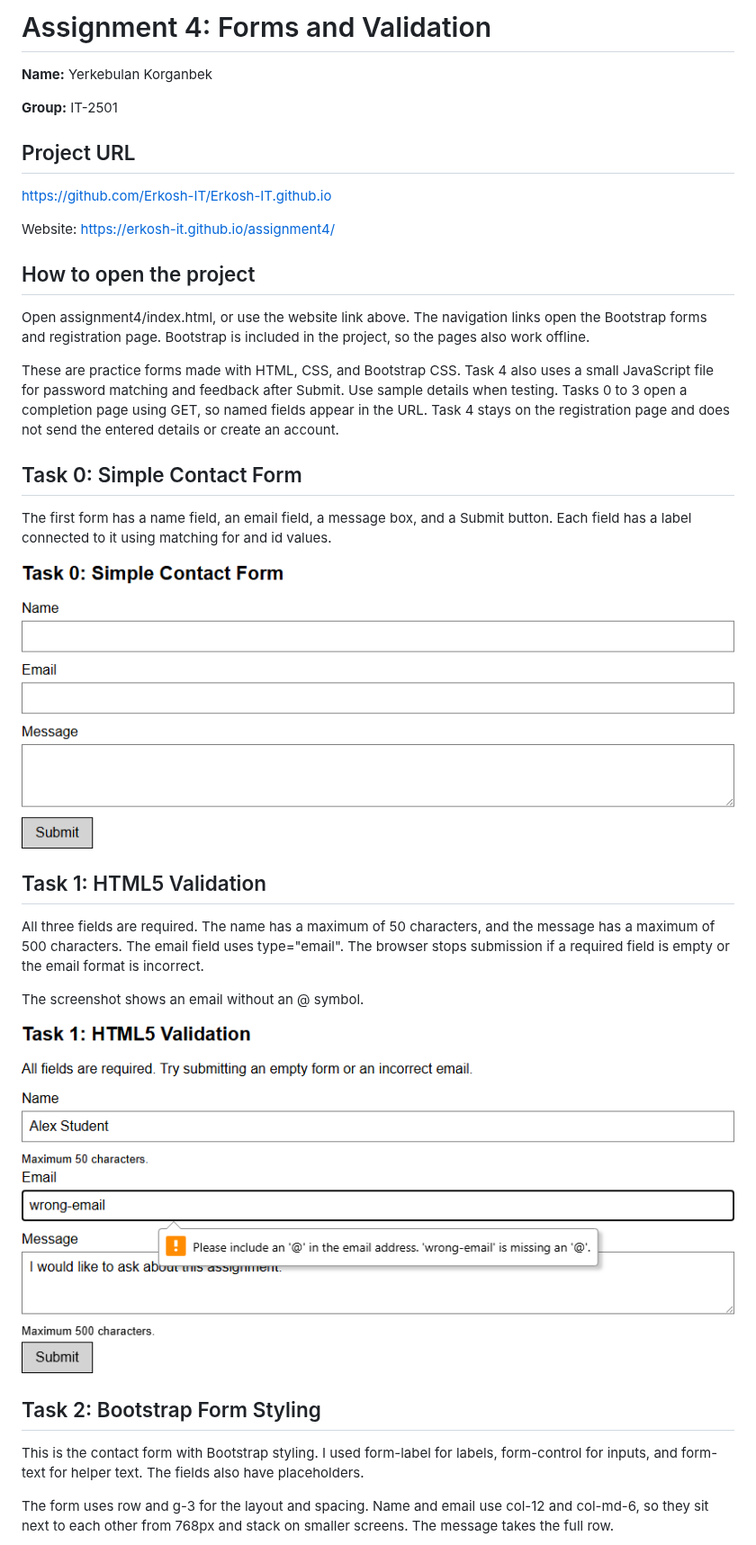
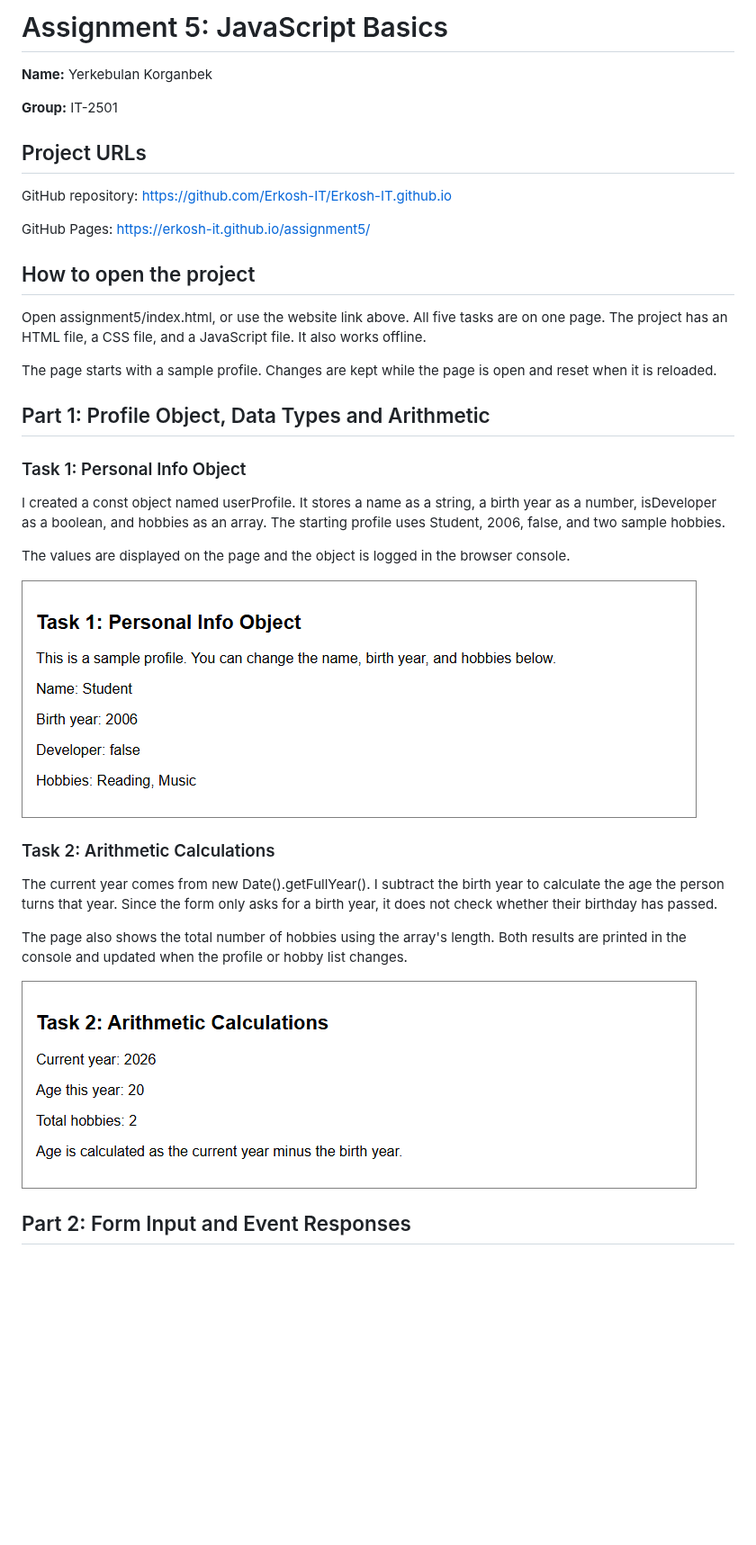
Before and after one commit to Erkosh-IT/Erkosh-IT.github.io, a Markdown page: README.md, the part around one of its changes. Shown at 90% size. Rendered like a GitHub page; pictures changed too: assignment5/screenshots/task1-profile.png (added), assignment5/screenshots/task2-calculations.png (added); blank space fills up the shorter version.

Commit message:
Add assignment5 JavaScript profile and DOM exercises

```diff
--- a/README.md
+++ b/README.md
@@ -1,38 +1,38 @@
-# Assignment 4: Forms and Validation
+# Assignment 5: JavaScript Basics
 
 **Name:** Yerkebulan Korganbek
 
 **Group:** IT-2501
 
-## Project URL
+## Project URLs
 
-https://github.com/Erkosh-IT/Erkosh-IT.github.io
+GitHub repository: https://github.com/Erkosh-IT/Erkosh-IT.github.io
 
-Website: https://erkosh-it.github.io/assignment4/
+GitHub Pages: https://erkosh-it.github.io/assignment5/
 
 ## How to open the project
 
-Open assignment4/index.html, or use the website link above. The navigation links open the Bootstrap forms and registration page. Bootstrap is included in the project, so the pages also work offline.
+Open assignment5/index.html, or use the website link above. All five tasks are on one page. The project has an HTML file, a CSS file, and a JavaScript file. It also works offline.
 
-These are practice forms made with HTML, CSS, and Bootstrap CSS. Task 4 also uses a small JavaScript file for password matching and feedback after Submit. Use sample details when testing. Tasks 0 to 3 open a completion page using GET, so named fields appear in the URL. Task 4 stays on the registration page and does not send the entered details or create an account.
+The page starts with a sample profile. Changes are kept while the page is open and reset when it is reloaded.
 
-## Task 0: Simple Contact Form
+## Part 1: Profile Object, Data Types and Arithmetic
 
-The first form has a name field, an email field, a message box, and a Submit button. Each field has a label connected to it using matching for and id values.
+### Task 1: Personal Info Object
 
-![Simple contact form](assignment4/screenshots/task0-contact.png)
+I created a const object named userProfile. It stores a name as a string, a birth year as a number, isDeveloper as a boolean, and hobbies as an array. The starting profile uses Student, 2006, false, and two sample hobbies.
 
-## Task 1: HTML5 Validation
+The values are displayed on the page and the object is logged in the browser console.
 
-All three fields are required. The name has a maximum of 50 characters, and the message has a maximum of 500 characters. The email field uses type="email". The browser stops submission if a required field is empty or the email format is incorrect.
+![Sample profile](assignment5/screenshots/task1-profile.png)
 
-The screenshot shows an email without an @ symbol.
+### Task 2: Arithmetic Calculations
 
-![HTML5 email validation](assignment4/screenshots/task1-html-validation.png)
+The current year comes from new Date().getFullYear(). I subtract the birth year to calculate the age the person turns that year. Since the form only asks for a birth year, it does not check whether their birthday has passed.
 
-## Task 2: Bootstrap Form Styling
+The page also shows the total number of hobbies using the array's length. Both results are printed in the console and updated when the profile or hobby list changes.
 
-This is the contact form with Bootstrap styling. I used form-label for labels, form-control for inputs, and form-text for helper text. The fields also have placeholders.
+![Age and hobby count](assignment5/screenshots/task2-calculations.png)
 
-The form uses row and g-3 for the layout and spacing. Name and email use col-12 and col-md-6, so they sit next to each other from 768px and stack on smaller screens. The message takes the full row.
+## Part 2: Form Input and Event Responses
 
```
Also changed, not shown: other parts of README.md (+22 -22 lines), assignment4/README.md (added, +89 -0 lines), assignment5/screenshots/task3-form.png (added), assignment5/screenshots/task4-updated.png (added), assignment5/screenshots/task5-added.png (added), assignment5/screenshots/task5-removed.png (added), 3 other files.
